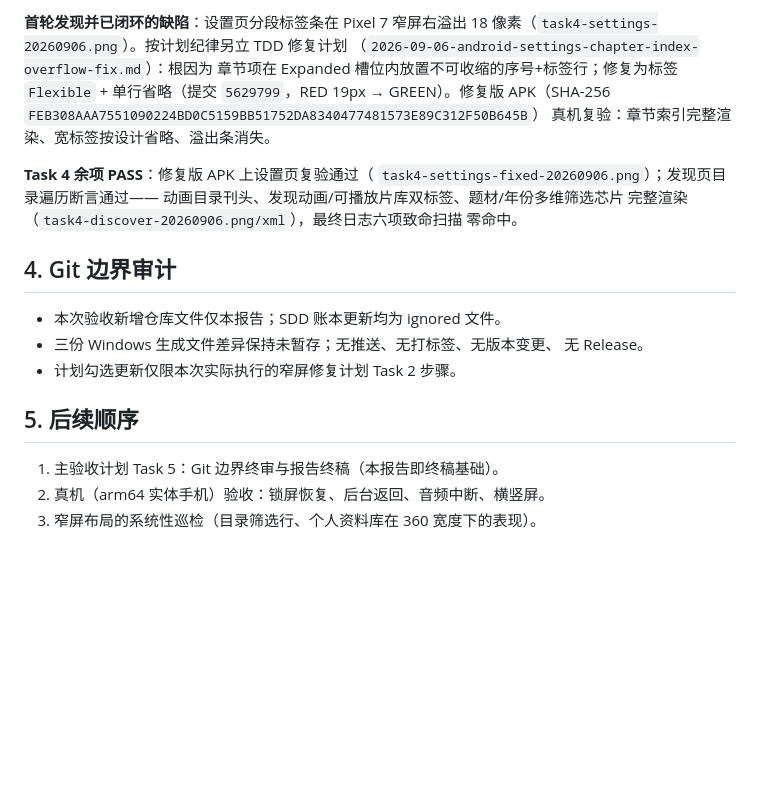
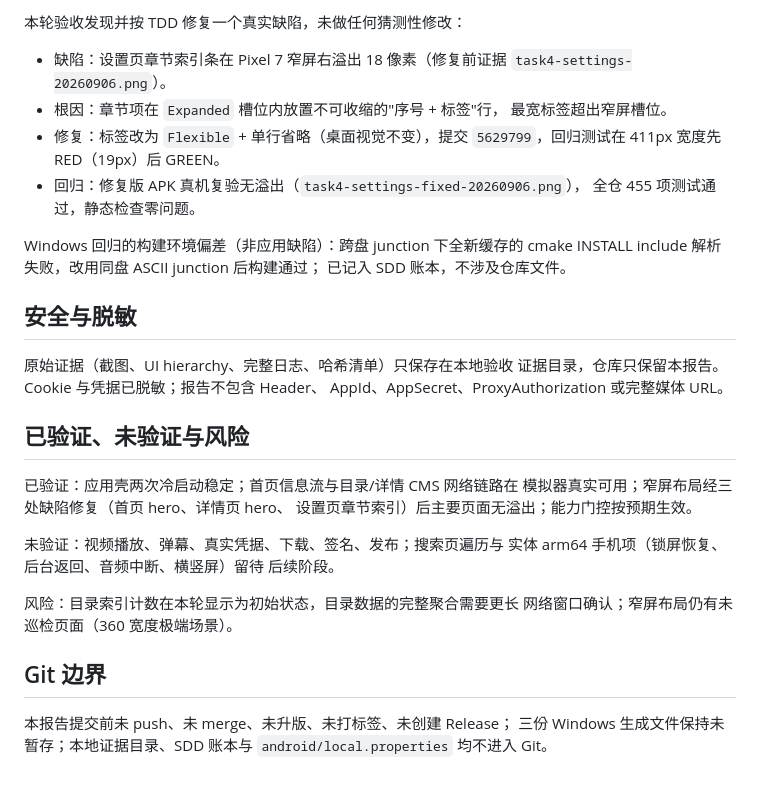
Before and after one commit to nina27486486/weila, a Markdown page: docs/ANDROID_RUNTIME_ACCEPTANCE_REPORT_API36.md, the part around one of its changes. Drawn GitHub-style; blank space fills up the shorter version.

Commit message:
docs(android): record API 36 runtime acceptance

```diff
--- a/docs/ANDROID_RUNTIME_ACCEPTANCE_REPORT_API36.md
+++ b/docs/ANDROID_RUNTIME_ACCEPTANCE_REPORT_API36.md
@@ -87,27 +72,40 @@ master 17 笔提交（含 `improve/architecture-quality` 全部 16 笔）合入
 
-**首轮发现并已闭环的缺陷**：设置页分段标签条在 Pixel 7 窄屏右溢出
-18 像素（`task4-settings-20260906.png`）。按计划纪律另立 TDD 修复计划
-（`2026-09-06-android-settings-chapter-index-overflow-fix.md`）：根因为
-章节项在 Expanded 槽位内放置不可收缩的序号+标签行；修复为标签
-`Flexible` + 单行省略（提交 `5629799`，RED 19px → GREEN）。修复版
-APK（SHA-256 `FEB308AAA7551090224BD0C5159BB51752DA8340477481573E89C312F50B645B`）
-真机复验：章节索引完整渲染、宽标签按设计省略、溢出条消失。
+本轮验收发现并按 TDD 修复一个真实缺陷，未做任何猜测性修改：
 
-**Task 4 余项 PASS**：修复版 APK 上设置页复验通过（
-`task4-settings-fixed-20260906.png`）；发现页目录遍历断言通过——
-动画目录刊头、发现动画/可播放片库双标签、题材/年份多维筛选芯片
-完整渲染（`task4-discover-20260906.png/xml`），最终日志六项致命扫描
-零命中。
+- 缺陷：设置页章节索引条在 Pixel 7 窄屏右溢出 18 像素（修复前证据
+  `task4-settings-20260906.png`）。
+- 根因：章节项在 `Expanded` 槽位内放置不可收缩的"序号 + 标签"行，
+  最宽标签超出窄屏槽位。
+- 修复：标签改为 `Flexible` + 单行省略（桌面视觉不变），提交
+  `5629799`，回归测试在 411px 宽度先 RED（19px）后 GREEN。
+- 回归：修复版 APK 真机复验无溢出（`task4-settings-fixed-20260906.png`），
+  全仓 455 项测试通过，静态检查零问题。
 
-## 4. Git 边界审计
+Windows 回归的构建环境偏差（非应用缺陷）：跨盘 junction 下全新缓存的
+cmake INSTALL include 解析失败，改用同盘 ASCII junction 后构建通过；
+已记入 SDD 账本，不涉及仓库文件。
 
-- 本次验收新增仓库文件仅本报告；SDD 账本更新均为 ignored 文件。
-- 三份 Windows 生成文件差异保持未暂存；无推送、无打标签、无版本变更、
-  无 Release。
-- 计划勾选更新仅限本次实际执行的窄屏修复计划 Task 2 步骤。
+## 安全与脱敏
 
-## 5. 后续顺序
+原始证据（截图、UI hierarchy、完整日志、哈希清单）只保存在本地验收
+证据目录，仓库只保留本报告。Cookie 与凭据已脱敏；报告不包含 Header、
+AppId、AppSecret、ProxyAuthorization 或完整媒体 URL。
 
-1. 主验收计划 Task 5：Git 边界终审与报告终稿（本报告即终稿基础）。
-2. 真机（arm64 实体手机）验收：锁屏恢复、后台返回、音频中断、横竖屏。
-3. 窄屏布局的系统性巡检（目录筛选行、个人资料库在 360 宽度下的表现）。
+## 已验证、未验证与风险
+
+已验证：应用壳两次冷启动稳定；首页信息流与目录/详情 CMS 网络链路在
+模拟器真实可用；窄屏布局经三处缺陷修复（首页 hero、详情页 hero、
+设置页章节索引）后主要页面无溢出；能力门控按预期生效。
+
+未验证：视频播放、弹幕、真实凭据、下载、签名、发布；搜索页遍历与
+实体 arm64 手机项（锁屏恢复、后台返回、音频中断、横竖屏）留待
+后续阶段。
+
+风险：目录索引计数在本轮显示为初始状态，目录数据的完整聚合需要更长
+网络窗口确认；窄屏布局仍有未巡检页面（360 宽度极端场景）。
+
+## Git 边界
+
+本报告提交前未 push、未 merge、未升版、未打标签、未创建 Release；
+三份 Windows 生成文件保持未暂存；本地证据目录、SDD 账本与
+`android/local.properties` 均不进入 Git。
```
Also changed, not shown: other parts of docs/ANDROID_RUNTIME_ACCEPTANCE_REPORT_API36.md (+50 -65 lines).
